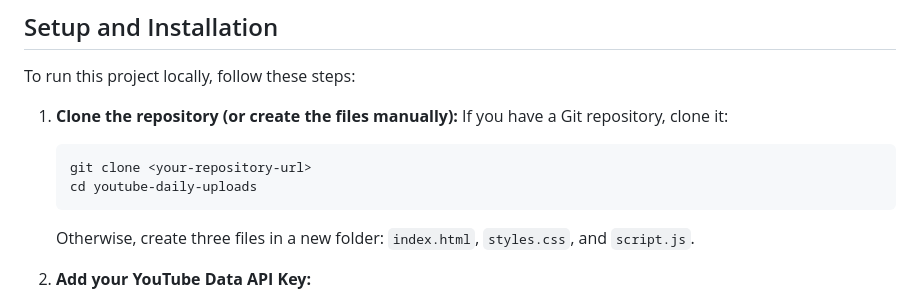
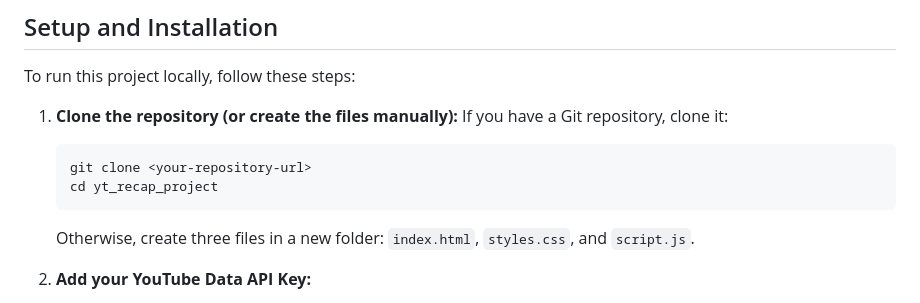
Before and after one commit to JefferH-PC/yt_recap_project, a Markdown page: readme.md, the part around the change. Drawn GitHub-style.

````diff
--- a/readme.md
+++ b/readme.md
@@ -25,7 +25,7 @@ To run this project locally, follow these steps:
     If you have a Git repository, clone it:
     ```bash
     git clone <your-repository-url>
-    cd youtube-daily-uploads
+    cd yt_recap_project
     ```
     Otherwise, create three files in a new folder: `index.html`, `styles.css`, and `script.js`.
 
````
